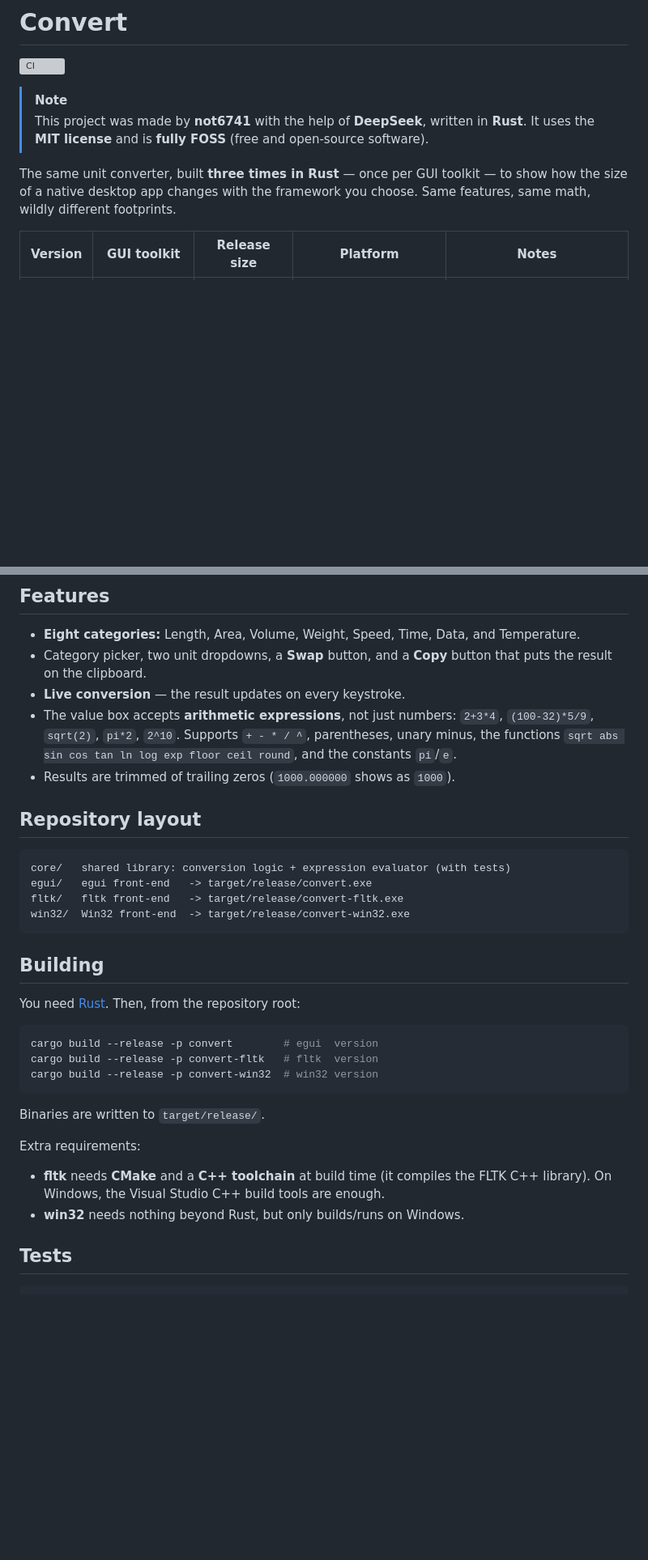
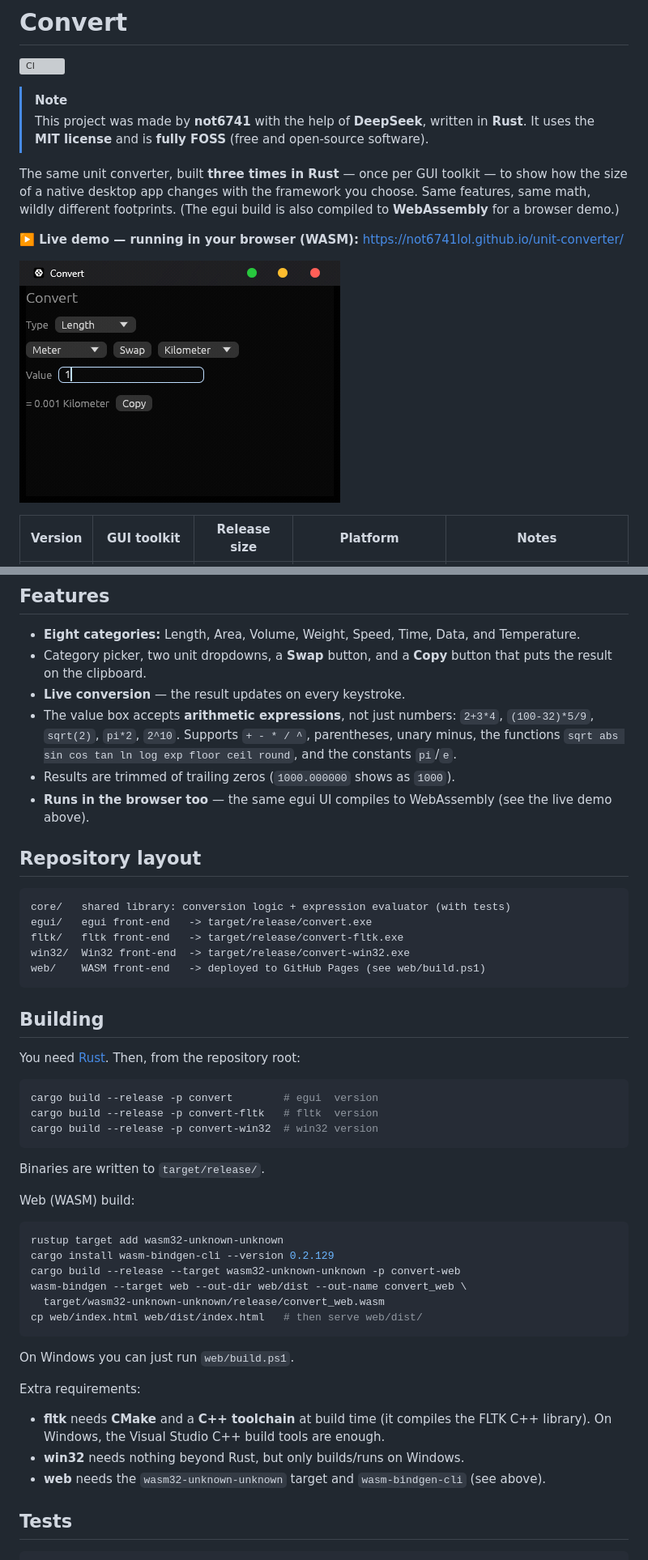
Before and after one commit to not6741lol/unit-converter, a Markdown page: README.md, 2 parts joined by grey strips. Shown: that part at 81% size. GitHub-like rendering; pictures changed too: screenshots/demo.gif (added); blank space fills up the shorter version; grey boxes are pictures that could not be loaded.

Commit message:
v0.4.0: web (WASM) front-end, browser demo, and a demo GIF
Adds the web/ crate (egui compiled to WASM via eframe WebRunner), a GitHub Pages workflow, a live-demo link and an animated demo GIF in the README.

````diff
--- a/README.md
+++ b/README.md
@@ -8,7 +8,12 @@
 
 The same unit converter, built **three times in Rust** — once per GUI toolkit — to show how
 the size of a native desktop app changes with the framework you choose. Same features, same
-math, wildly different footprints.
+math, wildly different footprints. (The egui build is also compiled to **WebAssembly** for a
+browser demo.)
+
+**▶️ Live demo — running in your browser (WASM):** <https://not6741lol.github.io/unit-converter/>
+
+![Convert demo](screenshots/demo.gif)
 
 | Version | GUI toolkit | Release size | Platform | Notes |
 |---|---|---|---|---|
@@ -45,6 +50,7 @@ The same app, three toolkits — identical features, wildly different footprints
   `(100-32)*5/9`, `sqrt(2)`, `pi*2`, `2^10`. Supports `+ - * / ^`, parentheses, unary minus,
   the functions `sqrt abs sin cos tan ln log exp floor ceil round`, and the constants `pi`/`e`.
 - Results are trimmed of trailing zeros (`1000.000000` shows as `1000`).
+- **Runs in the browser too** — the same egui UI compiles to WebAssembly (see the live demo above).
 
 ## Repository layout
 
@@ -53,6 +59,7 @@ core/   shared library: conversion logic + expression evaluator (with tests)
 egui/   egui front-end   -> target/release/convert.exe
 fltk/   fltk front-end   -> target/release/convert-fltk.exe
 win32/  Win32 front-end  -> target/release/convert-win32.exe
+web/    WASM front-end   -> deployed to GitHub Pages (see web/build.ps1)
 ```
 
 ## Building
@@ -67,11 +74,25 @@ cargo build --release -p convert-win32  # win32 version
 
 Binaries are written to `target/release/`.
 
+Web (WASM) build:
+
+```sh
+rustup target add wasm32-unknown-unknown
+cargo install wasm-bindgen-cli --version 0.2.129
+cargo build --release --target wasm32-unknown-unknown -p convert-web
+wasm-bindgen --target web --out-dir web/dist --out-name convert_web \
+  target/wasm32-unknown-unknown/release/convert_web.wasm
+cp web/index.html web/dist/index.html   # then serve web/dist/
+```
+
+On Windows you can just run `web/build.ps1`.
+
 Extra requirements:
 
 - **fltk** needs **CMake** and a **C++ toolchain** at build time (it compiles the FLTK C++
   library). On Windows, the Visual Studio C++ build tools are enough.
 - **win32** needs nothing beyond Rust, but only builds/runs on Windows.
+- **web** needs the `wasm32-unknown-unknown` target and `wasm-bindgen-cli` (see above).
 
 ## Tests
 
````
Also changed, not shown: 6 other files.
